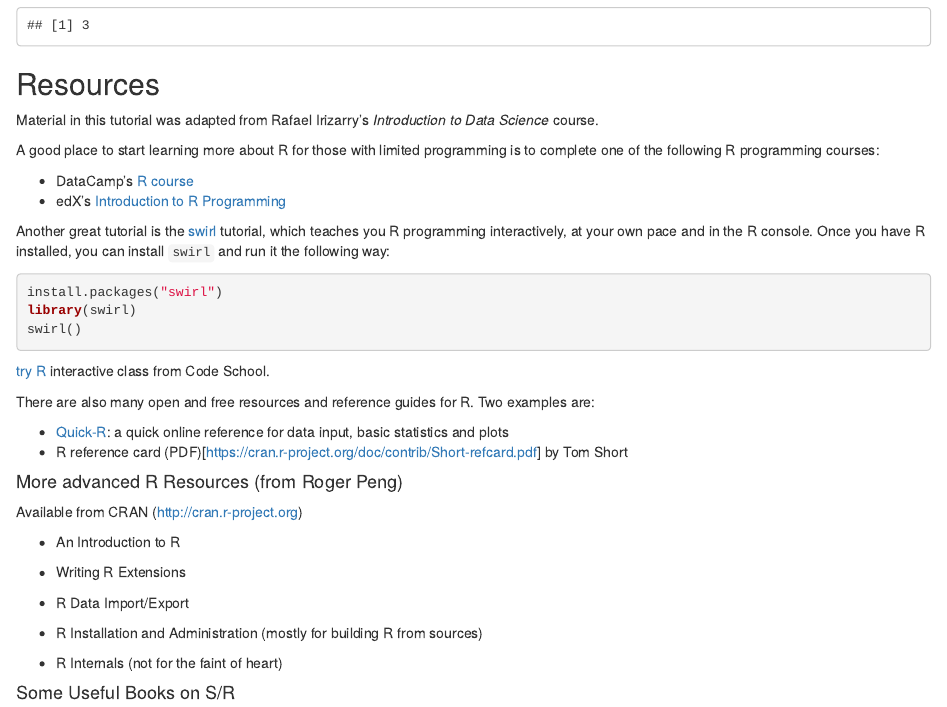
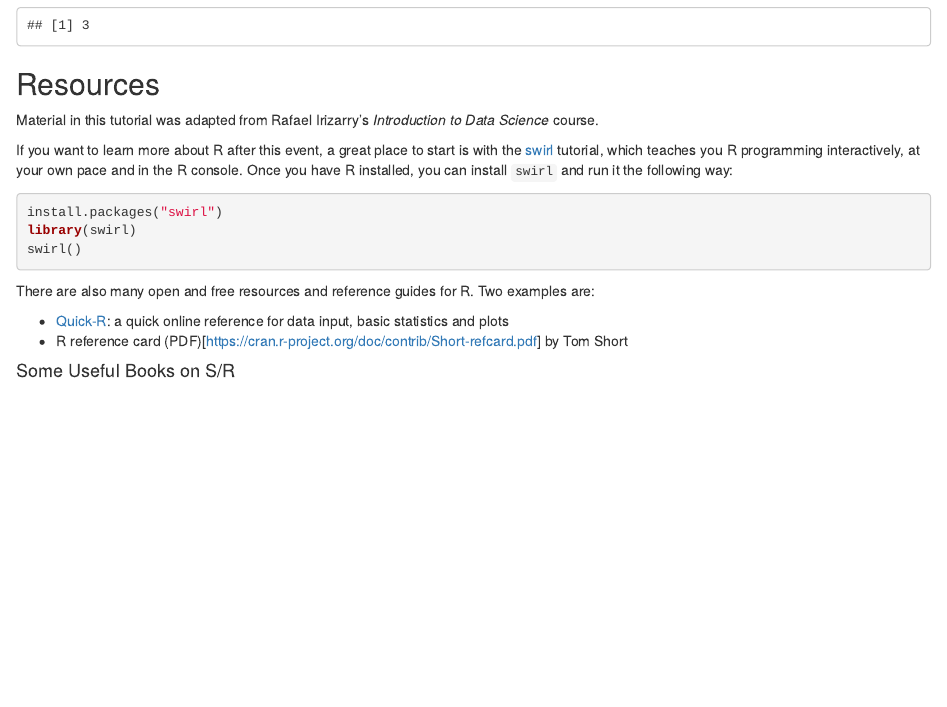
Before and after one commit to areyesq89/PR2017replicaton, an R Markdown document (R_basics.Rmd): the page in a window 1100 px wide, from 8220 px down. Rendered offline with R 4.5, knitr and Pandoc, with nearby package versions; some code elsewhere in the file could not run offline.

Commit message:
Simplify resources list

````diff
--- a/R_basics.Rmd
+++ b/R_basics.Rmd
@@ -315,12 +315,7 @@ avg( 1:5 )
 
 Material in this tutorial was adapted from Rafael Irizarry's _Introduction to Data Science_ course.
 
-A good place to start learning more about R for those with limited programming is to complete one of the following R programming courses:
-
-* DataCamp's [R course](https://www.datacamp.com/courses/free-introduction-to-r)
-* edX's [Introduction to R Programming](https://www.edx.org/course/introduction-r-programming-microsoft-dat204x-0)
-
-Another great tutorial is the [swirl](http://swirlstats.com/) tutorial, which teaches you R programming interactively, at your own pace and in the R console. Once you have R installed, you can install `swirl` and run it the following way:
+If you want to learn more about R after this event, a great place to start is with the [swirl](http://swirlstats.com/) tutorial, which teaches you R programming interactively, at your own pace and in the R console. Once you have R installed, you can install `swirl` and run it the following way:
 
 ```{r, eval=FALSE}
 install.packages("swirl")
@@ -328,29 +323,11 @@ library(swirl)
 swirl()
 ```
 
-[try R](http://tryr.codeschool.com/) interactive class from Code School.
-
 There are also many open and free resources and reference
 guides for R. Two examples are:
 
 * [Quick-R](http://www.statmethods.net/): a quick online reference for data input, basic statistics and plots
 * R reference card (PDF)[https://cran.r-project.org/doc/contrib/Short-refcard.pdf] by Tom Short
-
-#### More advanced R Resources (from Roger Peng)
-
-Available from CRAN (http://cran.r-project.org)
-
--   An Introduction to R
-
--   Writing R Extensions
-
--   R Data Import/Export
-
--   R Installation and Administration (mostly for building R from
-    sources)
-
--   R Internals (not for the faint of heart)
-
 
 #### Some Useful Books on S/R
 
````
